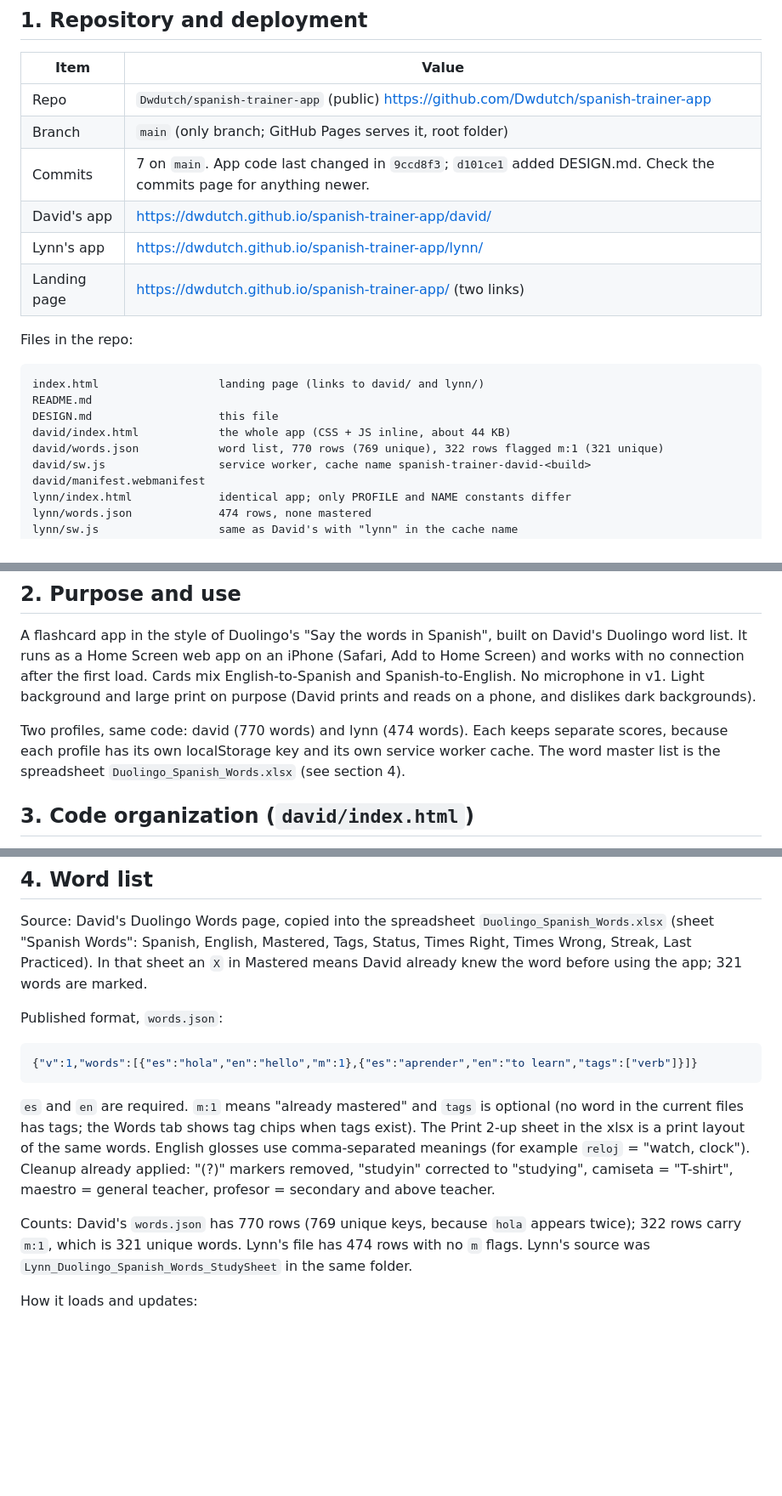
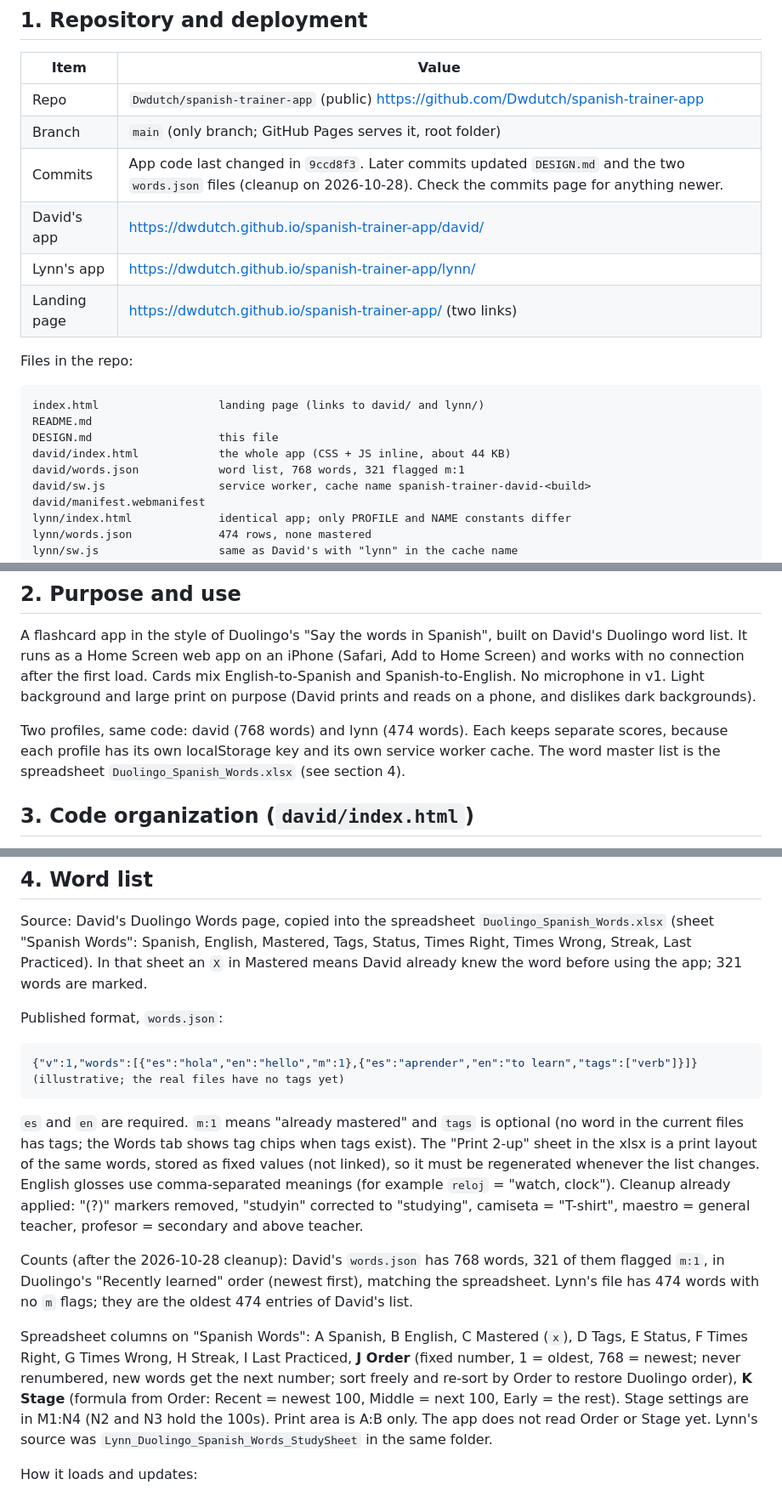
Before and after one commit to Dwdutch/spanish-trainer-app, a Markdown page: DESIGN.md, 3 parts joined by grey strips. Shown at 85% size. GitHub-like rendering; blank space fills up the shorter version.

````diff
--- a/DESIGN.md
+++ b/DESIGN.md
@@ -8,7 +8,7 @@ Design summary for anyone enhancing the app. Written 2026-10-28 and checked agai
 |---|---|
 | Repo | `Dwdutch/spanish-trainer-app` (public) https://github.com/Dwdutch/spanish-trainer-app |
 | Branch | `main` (only branch; GitHub Pages serves it, root folder) |
-| Commits | 7 on `main`. App code last changed in `9ccd8f3`; `d101ce1` added DESIGN.md. Check the commits page for anything newer. |
+| Commits | App code last changed in `9ccd8f3`. Later commits updated `DESIGN.md` and the two `words.json` files (cleanup on 2026-10-28). Check the commits page for anything newer. |
 | David's app | https://dwdutch.github.io/spanish-trainer-app/david/ |
 | Lynn's app | https://dwdutch.github.io/spanish-trainer-app/lynn/ |
 | Landing page | https://dwdutch.github.io/spanish-trainer-app/ (two links) |
@@ -20,7 +20,7 @@ index.html                  landing page (links to david/ and lynn/)
 README.md
 DESIGN.md                   this file
 david/index.html            the whole app (CSS + JS inline, about 44 KB)
-david/words.json            word list, 770 rows (769 unique), 322 rows flagged m:1 (321 unique)
+david/words.json            word list, 768 words, 321 flagged m:1
 david/sw.js                 service worker, cache name spanish-trainer-david-<build>
 david/manifest.webmanifest
 lynn/index.html             identical app; only PROFILE and NAME constants differ
@@ -39,7 +39,7 @@ How updates deploy: there is no build step in the repo. Commit changed files to
 
 A flashcard app in the style of Duolingo's "Say the words in Spanish", built on David's Duolingo word list. It runs as a Home Screen web app on an iPhone (Safari, Add to Home Screen) and works with no connection after the first load. Cards mix English-to-Spanish and Spanish-to-English. No microphone in v1. Light background and large print on purpose (David prints and reads on a phone, and dislikes dark backgrounds).
 
-Two profiles, same code: david (770 words) and lynn (474 words). Each keeps separate scores, because each profile has its own localStorage key and its own service worker cache. The word master list is the spreadsheet `Duolingo_Spanish_Words.xlsx` (see section 4).
+Two profiles, same code: david (768 words) and lynn (474 words). Each keeps separate scores, because each profile has its own localStorage key and its own service worker cache. The word master list is the spreadsheet `Duolingo_Spanish_Words.xlsx` (see section 4).
 
 ## 3. Code organization (`david/index.html`)
 
@@ -66,12 +66,14 @@ Source: David's Duolingo Words page, copied into the spreadsheet `Duolingo_Spani
 Published format, `words.json`:
 
 ```json
-{"v":1,"words":[{"es":"hola","en":"hello","m":1},{"es":"aprender","en":"to learn","tags":["verb"]}]}
+{"v":1,"words":[{"es":"hola","en":"hello","m":1},{"es":"aprender","en":"to learn","tags":["verb"]}]}  (illustrative; the real files have no tags yet)
 ```
 
-`es` and `en` are required. `m:1` means "already mastered" and `tags` is optional (no word in the current files has tags; the Words tab shows tag chips when tags exist). The Print 2-up sheet in the xlsx is a print layout of the same words. English glosses use comma-separated meanings (for example `reloj` = "watch, clock"). Cleanup already applied: "(?)" markers removed, "studyin" corrected to "studying", camiseta = "T-shirt", maestro = general teacher, profesor = secondary and above teacher.
+`es` and `en` are required. `m:1` means "already mastered" and `tags` is optional (no word in the current files has tags; the Words tab shows tag chips when tags exist). The "Print 2-up" sheet in the xlsx is a print layout of the same words, stored as fixed values (not linked), so it must be regenerated whenever the list changes. English glosses use comma-separated meanings (for example `reloj` = "watch, clock"). Cleanup already applied: "(?)" markers removed, "studyin" corrected to "studying", camiseta = "T-shirt", maestro = general teacher, profesor = secondary and above teacher.
 
-Counts: David's `words.json` has 770 rows (769 unique keys, because `hola` appears twice); 322 rows carry `m:1`, which is 321 unique words. Lynn's file has 474 rows with no `m` flags. Lynn's source was `Lynn_Duolingo_Spanish_Words_StudySheet` in the same folder.
+Counts (after the 2026-10-28 cleanup): David's `words.json` has 768 words, 321 of them flagged `m:1`, in Duolingo's "Recently learned" order (newest first), matching the spreadsheet. Lynn's file has 474 words with no `m` flags; they are the oldest 474 entries of David's list.
+
+Spreadsheet columns on "Spanish Words": A Spanish, B English, C Mastered (`x`), D Tags, E Status, F Times Right, G Times Wrong, H Streak, I Last Practiced, **J Order** (fixed number, 1 = oldest, 768 = newest; never renumbered, new words get the next number; sort freely and re-sort by Order to restore Duolingo order), **K Stage** (formula from Order: Recent = newest 100, Middle = next 100, Early = the rest). Stage settings are in M1:N4 (N2 and N3 hold the 100s). Print area is A:B only. The app does not read Order or Stage yet. Lynn's source was `Lynn_Duolingo_Spanish_Words_StudySheet` in the same folder.
 
 How it loads and updates:
 - Each launch calls `syncWords(true)`, which fetches `words.json?t=<now>` with `cache:"no-store"`. The service worker serves network first and falls back to the cached copy with an `x-offline: 1` header, which the app reads to say "No connection. Using the saved word list."
````
Also changed, not shown: other parts of DESIGN.md (+1 -2 lines).
